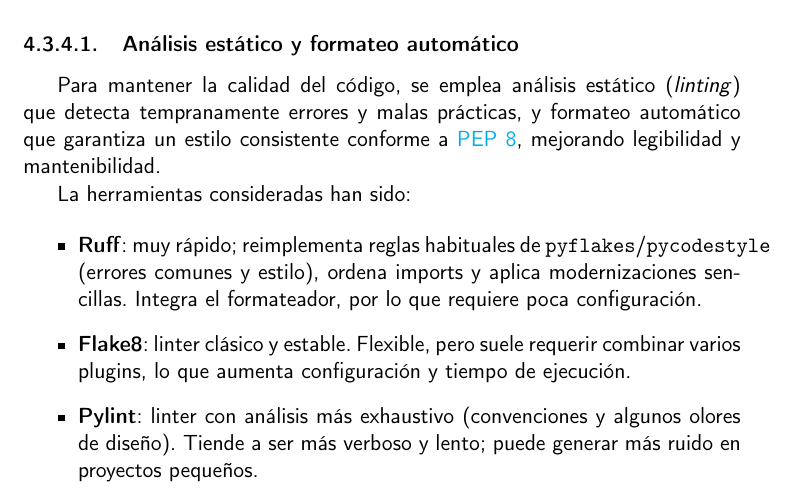
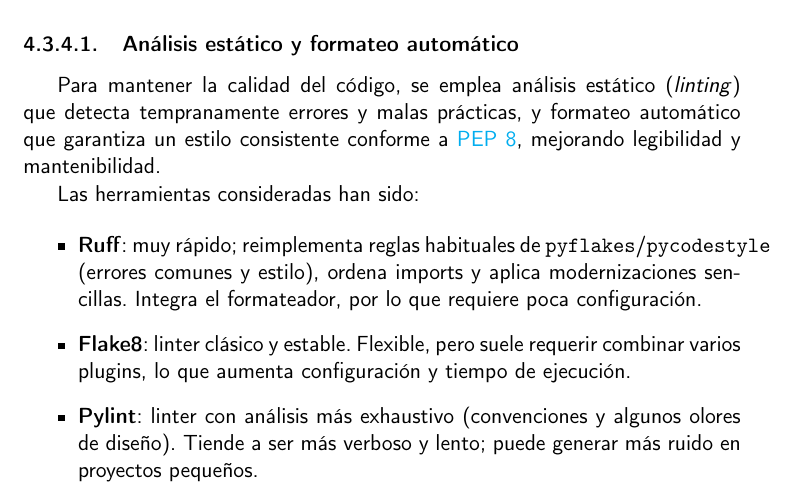
Before and after one commit to shvtwp/proyecto-TFG, a LaTeX book (doc/proyecto.tex, which reads doc/secciones/04_analisis.tex): part of page 34 of 43, cut so that both start at the same text. Compiled offline with pdfLaTeX.

Commit message:
Arregla typo

```diff
--- a/doc/secciones/04_analisis.tex
+++ b/doc/secciones/04_analisis.tex
@@ -307,7 +307,7 @@
 errores y malas prácticas, y formateo automático que garantiza un estilo consistente conforme a
 \href{https://peps.python.org/pep-0008/}{PEP 8}, mejorando legibilidad y mantenibilidad.
 
-La herramientas consideradas han sido:
+Las herramientas consideradas han sido:
 
 \begin{itemize}
   \item \textbf{Ruff}: muy rápido; reimplementa reglas habituales de \texttt{pyflakes}/\texttt{pycodestyle}
```
